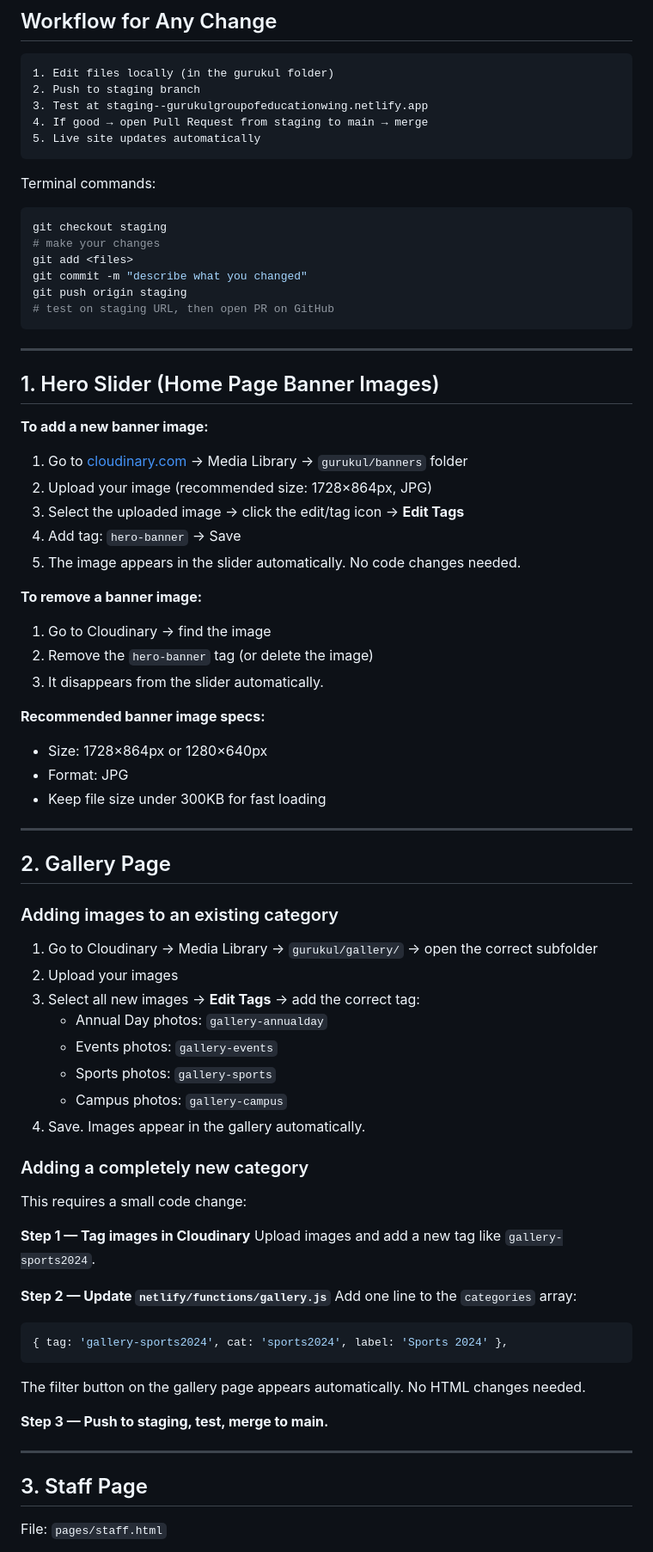
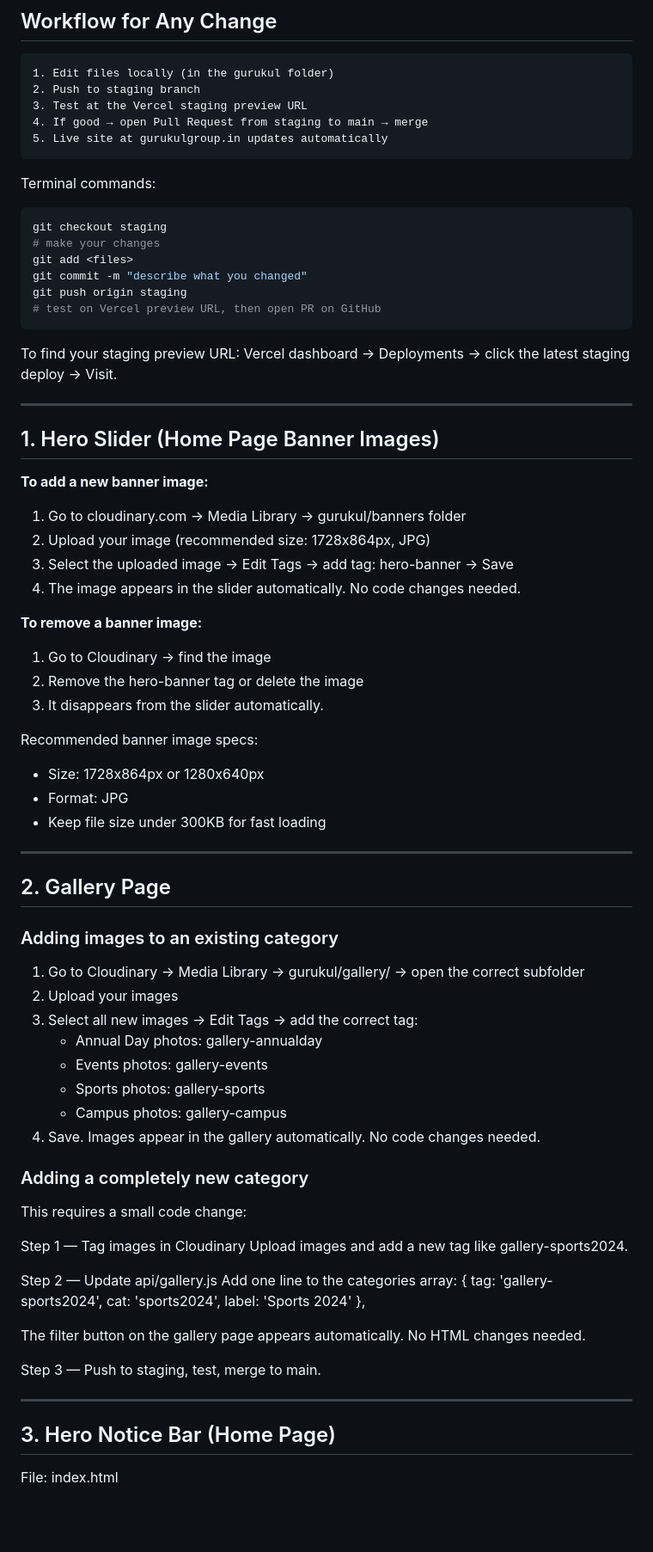
Before and after one commit to gurukulgroupofeducationwing/gurukul-website, a Markdown page: CONTENT-GUIDE.md, the part around one of its changes. Shown at 86% size. Rendered like a GitHub page; blank space fills up the shorter version.

````diff
--- a/CONTENT-GUIDE.md
+++ b/CONTENT-GUIDE.md
@@ -10,9 +10,9 @@ The live site is at `gurukulgroup.in`. Always test on staging before pushing to
 ```
 1. Edit files locally (in the gurukul folder)
 2. Push to staging branch
-3. Test at staging--gurukulgroupofeducationwing.netlify.app
+3. Test at the Vercel staging preview URL
 4. If good → open Pull Request from staging to main → merge
-5. Live site updates automatically
+5. Live site at gurukulgroup.in updates automatically
 ```
 
 Terminal commands:
@@ -22,27 +22,28 @@ git checkout staging
 git add <files>
 git commit -m "describe what you changed"
 git push origin staging
-# test on staging URL, then open PR on GitHub
+# test on Vercel preview URL, then open PR on GitHub
 ```
+
+To find your staging preview URL: Vercel dashboard → Deployments → click the latest staging deploy → Visit.
 
 ---
 
 ## 1. Hero Slider (Home Page Banner Images)
 
 **To add a new banner image:**
-1. Go to [cloudinary.com](https://cloudinary.com) → Media Library → `gurukul/banners` folder
-2. Upload your image (recommended size: 1728×864px, JPG)
-3. Select the uploaded image → click the edit/tag icon → **Edit Tags**
-4. Add tag: `hero-banner` → Save
-5. The image appears in the slider automatically. No code changes needed.
+1. Go to cloudinary.com → Media Library → gurukul/banners folder
+2. Upload your image (recommended size: 1728x864px, JPG)
+3. Select the uploaded image → Edit Tags → add tag: hero-banner → Save
+4. The image appears in the slider automatically. No code changes needed.
 
 **To remove a banner image:**
 1. Go to Cloudinary → find the image
-2. Remove the `hero-banner` tag (or delete the image)
+2. Remove the hero-banner tag or delete the image
 3. It disappears from the slider automatically.
 
-**Recommended banner image specs:**
-- Size: 1728×864px or 1280×640px
+Recommended banner image specs:
+- Size: 1728x864px or 1280x640px
 - Format: JPG
 - Keep file size under 300KB for fast loading
 
@@ -52,35 +53,33 @@ git push origin staging
 
 ### Adding images to an existing category
 
-1. Go to Cloudinary → Media Library → `gurukul/gallery/` → open the correct subfolder
+1. Go to Cloudinary → Media Library → gurukul/gallery/ → open the correct subfolder
 2. Upload your images
-3. Select all new images → **Edit Tags** → add the correct tag:
-   - Annual Day photos: `gallery-annualday`
-   - Events photos: `gallery-events`
-   - Sports photos: `gallery-sports`
-   - Campus photos: `gallery-campus`
-4. Save. Images appear in the gallery automatically.
+3. Select all new images → Edit Tags → add the correct tag:
+   - Annual Day photos: gallery-annualday
+   - Events photos: gallery-events
+   - Sports photos: gallery-sports
+   - Campus photos: gallery-campus
+4. Save. Images appear in the gallery automatically. No code changes needed.
 
 ### Adding a completely new category
 
 This requires a small code change:
 
-**Step 1 — Tag images in Cloudinary**
-Upload images and add a new tag like `gallery-sports2024`.
+Step 1 — Tag images in Cloudinary
+Upload images and add a new tag like gallery-sports2024.
 
-**Step 2 — Update `netlify/functions/gallery.js`**
-Add one line to the `categories` array:
-```js
+Step 2 — Update api/gallery.js
+Add one line to the categories array:
 { tag: 'gallery-sports2024', cat: 'sports2024', label: 'Sports 2024' },
-```
 
 The filter button on the gallery page appears automatically. No HTML changes needed.
 
-**Step 3 — Push to staging, test, merge to main.**
+Step 3 — Push to staging, test, merge to main.
 
 ---
 
-## 3. Staff Page
+## 3. Hero Notice Bar (Home Page)
 
-File: `pages/staff.html`
+File: index.html
 
````
Also changed, not shown: other parts of CONTENT-GUIDE.md (+90 -119 lines).
